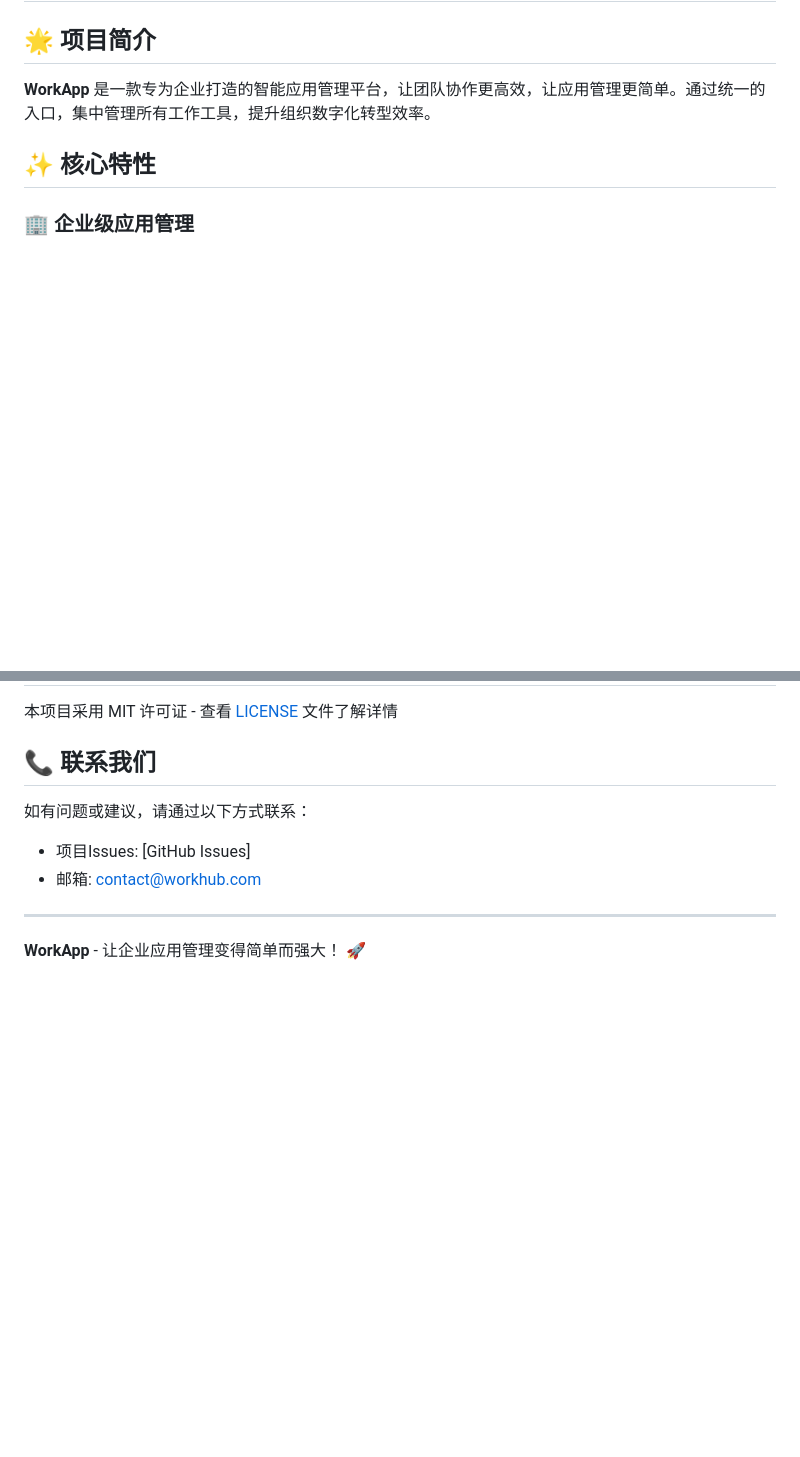
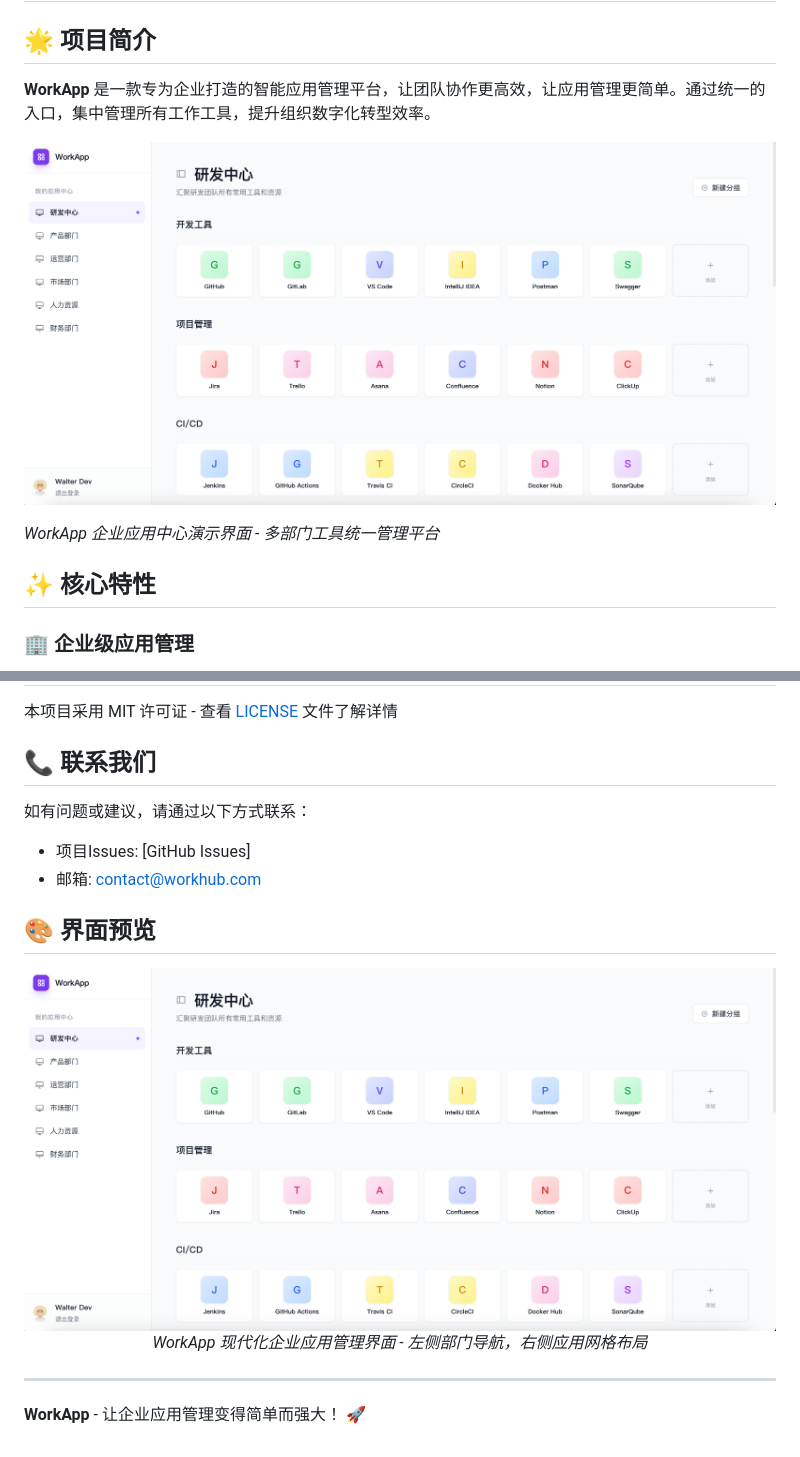
Before and after one commit to musingsz/workbench, a Markdown page: README.md, 2 parts joined by grey strips. Rendered like a GitHub page; pictures changed too: static/images/workapp-demo.png (added); blank space fills up the shorter version.

```diff
--- a/README.md
+++ b/README.md
@@ -3,6 +3,10 @@
 ## 🌟 项目简介
 
 **WorkApp** 是一款专为企业打造的智能应用管理平台，让团队协作更高效，让应用管理更简单。通过统一的入口，集中管理所有工作工具，提升组织数字化转型效率。
+
+![WorkApp 演示界面](static/images/workapp-demo.png)
+
+*WorkApp 企业应用中心演示界面 - 多部门工具统一管理平台*
 
 ## ✨ 核心特性
 
@@ -172,6 +237,14 @@ app.config['SQLALCHEMY_DATABASE_URI'] = 'mysql://user:password@host/db'
 - 项目Issues: [GitHub Issues]
 - 邮箱: contact@workhub.com
 
+## 🎨 界面预览
+
+<p align="center">
+  <img src="static/images/workapp-demo.png" alt="WorkApp 界面预览" width="800">
+  <br>
+  <em>WorkApp 现代化企业应用管理界面 - 左侧部门导航，右侧应用网格布局</em>
+</p>
+
 ---
 
 **WorkApp** - 让企业应用管理变得简单而强大！ 🚀
```
Also changed, not shown: other parts of README.md (+63 -2 lines), 4 other files.
